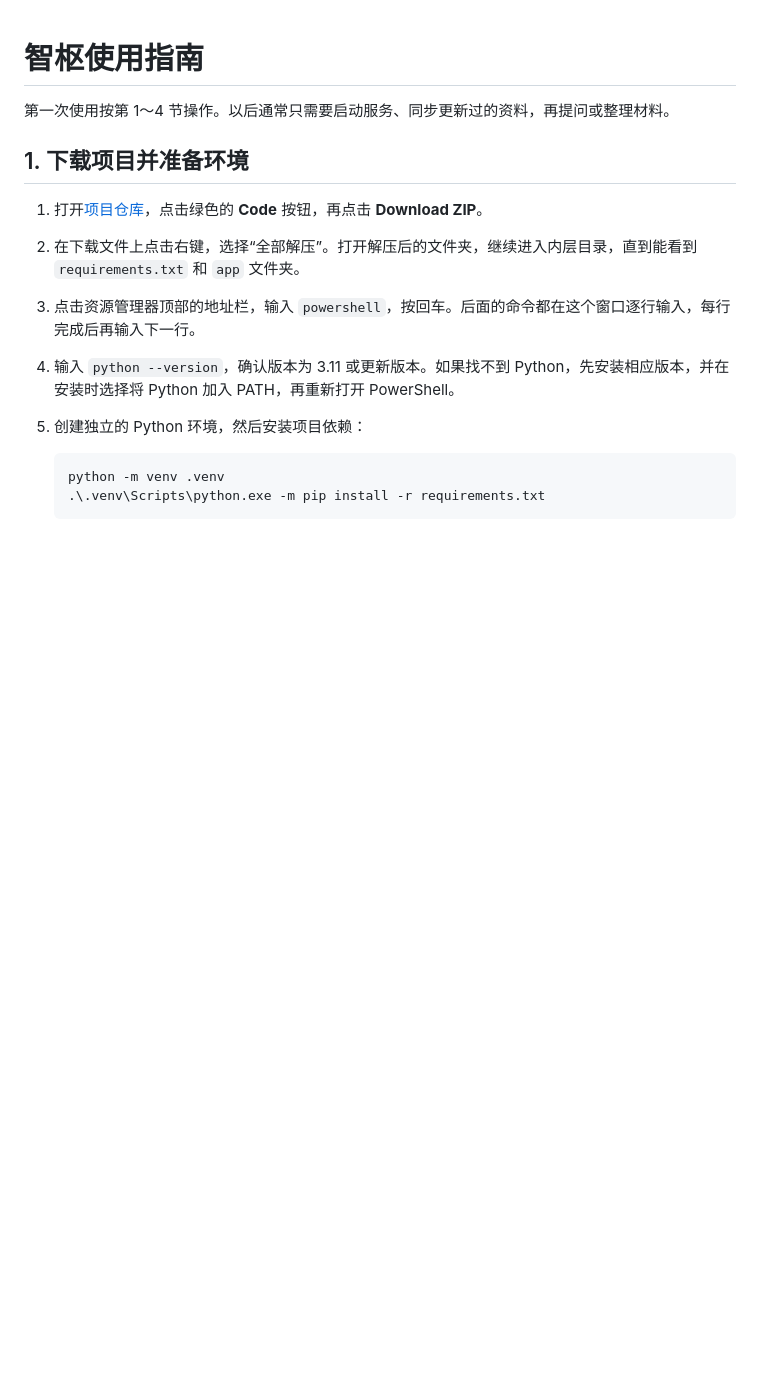
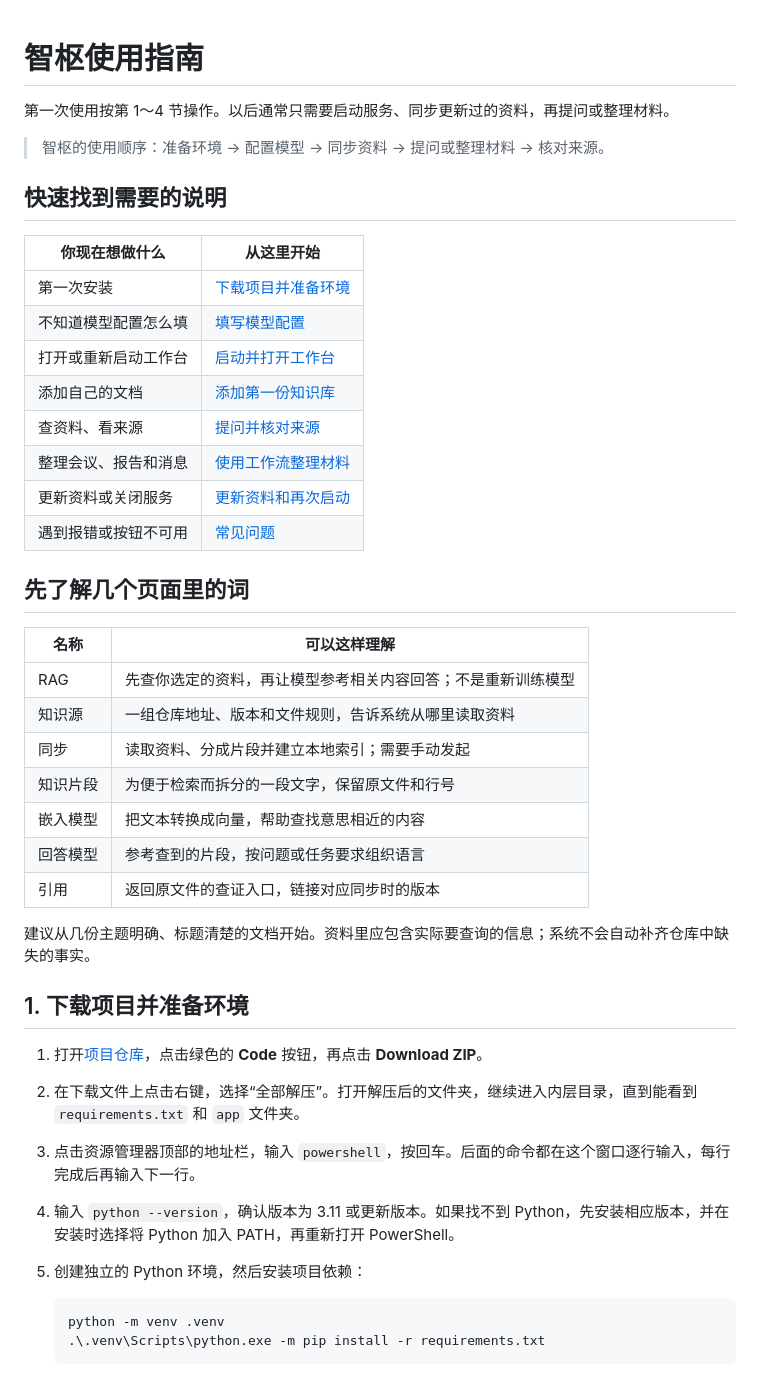
Before and after one commit to XRH-RGB/zhengli, a Markdown page: docs/USER_GUIDE.md, the part around the change. GitHub-like rendering; blank space fills up the shorter version.

Commit message:
为使用指南增加快速目录和术语解释

```diff
--- a/docs/USER_GUIDE.md
+++ b/docs/USER_GUIDE.md
@@ -1,6 +1,35 @@
 # 智枢使用指南
 
 第一次使用按第 1～4 节操作。以后通常只需要启动服务、同步更新过的资料，再提问或整理材料。
+
+> 智枢的使用顺序：准备环境 → 配置模型 → 同步资料 → 提问或整理材料 → 核对来源。
+
+## 快速找到需要的说明
+
+| 你现在想做什么 | 从这里开始 |
+| --- | --- |
+| 第一次安装 | [下载项目并准备环境](#1-下载项目并准备环境) |
+| 不知道模型配置怎么填 | [填写模型配置](#2-填写模型配置) |
+| 打开或重新启动工作台 | [启动并打开工作台](#3-启动并打开工作台) |
+| 添加自己的文档 | [添加第一份知识库](#4-添加第一份知识库) |
+| 查资料、看来源 | [提问并核对来源](#5-提问并核对来源) |
+| 整理会议、报告和消息 | [使用工作流整理材料](#6-使用工作流整理材料) |
+| 更新资料或关闭服务 | [更新资料和再次启动](#7-更新资料和再次启动) |
+| 遇到报错或按钮不可用 | [常见问题](#8-常见问题) |
+
+## 先了解几个页面里的词
+
+| 名称 | 可以这样理解 |
+| --- | --- |
+| RAG | 先查你选定的资料，再让模型参考相关内容回答；不是重新训练模型 |
+| 知识源 | 一组仓库地址、版本和文件规则，告诉系统从哪里读取资料 |
+| 同步 | 读取资料、分成片段并建立本地索引；需要手动发起 |
+| 知识片段 | 为便于检索而拆分的一段文字，保留原文件和行号 |
+| 嵌入模型 | 把文本转换成向量，帮助查找意思相近的内容 |
+| 回答模型 | 参考查到的片段，按问题或任务要求组织语言 |
+| 引用 | 返回原文件的查证入口，链接对应同步时的版本 |
+
+建议从几份主题明确、标题清楚的文档开始。资料里应包含实际要查询的信息；系统不会自动补齐仓库中缺失的事实。
 
 ## 1. 下载项目并准备环境
 
```
